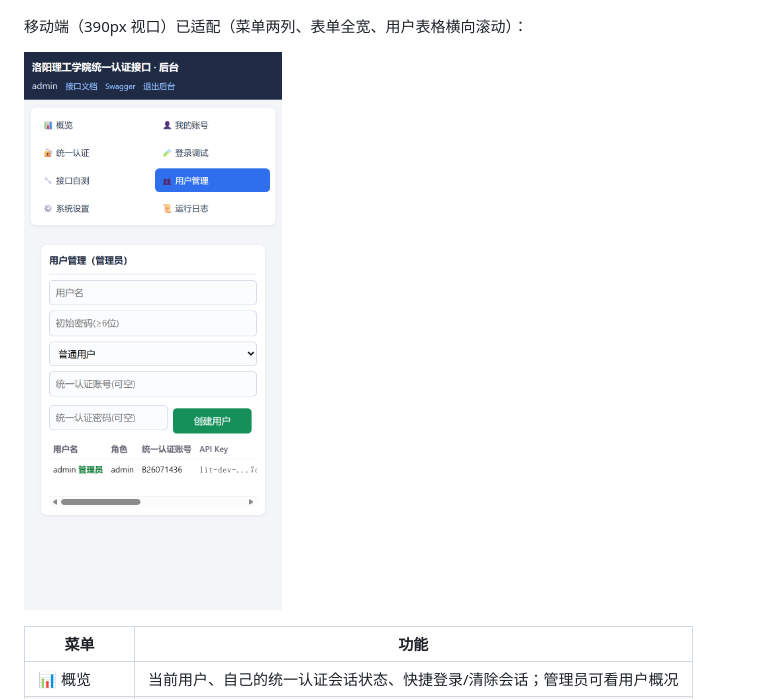
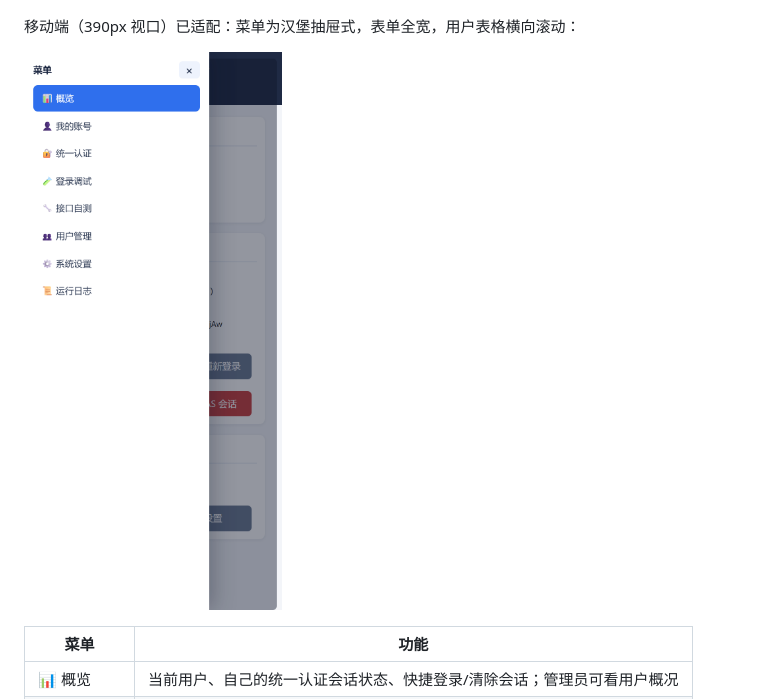
Before and after one commit to shihao618/Lit_ids, a Markdown page: README.md, the part around the change. Drawn GitHub-style; pictures changed too: docs/admin-mobile.png.

```diff
--- a/README.md
+++ b/README.md
@@ -341,7 +341,7 @@ curl -X POST "http://127.0.0.1:10381/api/v1/lljw/schedule" \
 
 ![后台系统设置](docs/admin-settings.png)
 
-移动端（390px 视口）已适配（菜单两列、表单全宽、用户表格横向滚动）：
+移动端（390px 视口）已适配：菜单为汉堡抽屉式，表单全宽，用户表格横向滚动：
 
 ![后台移动端](docs/admin-mobile.png)
 
```
Also changed, not shown: 2 other files.
